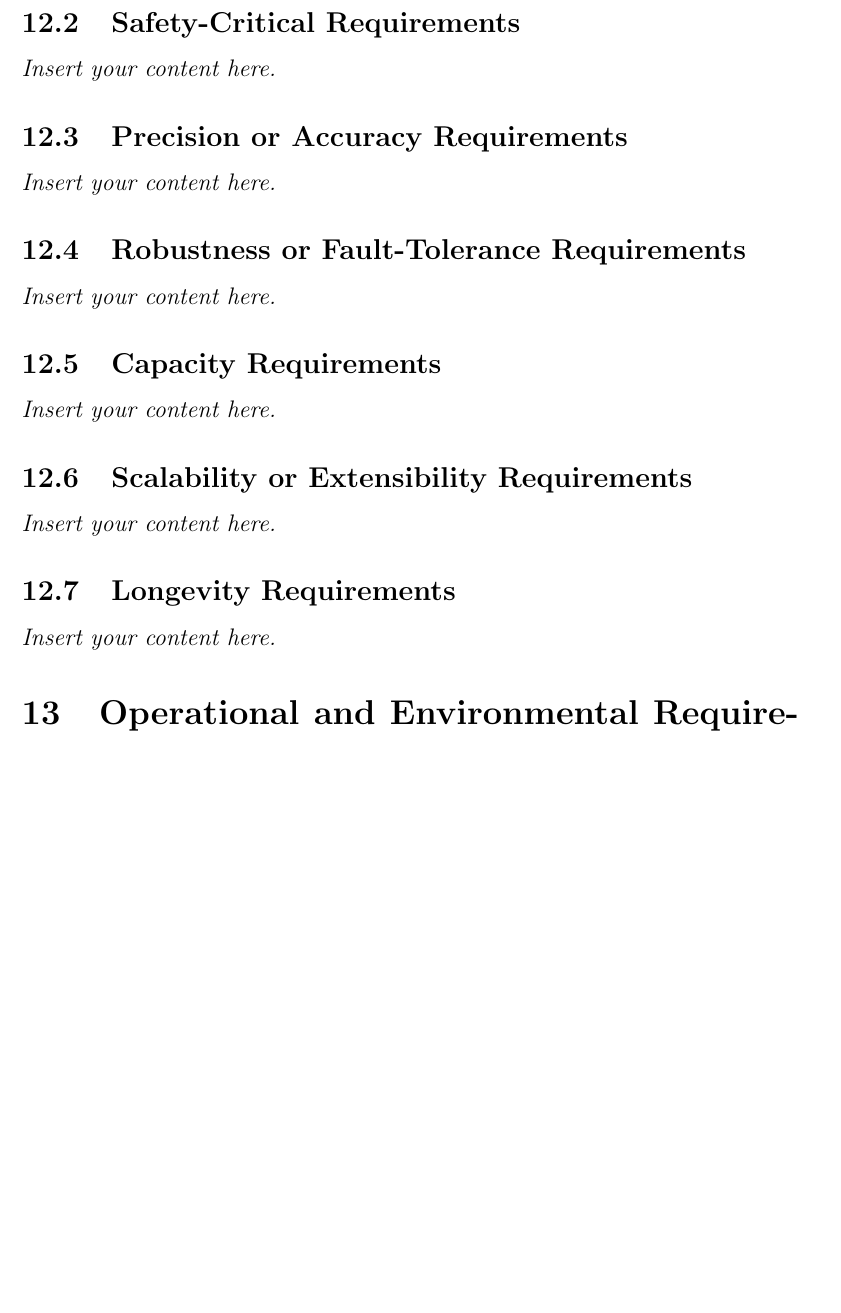
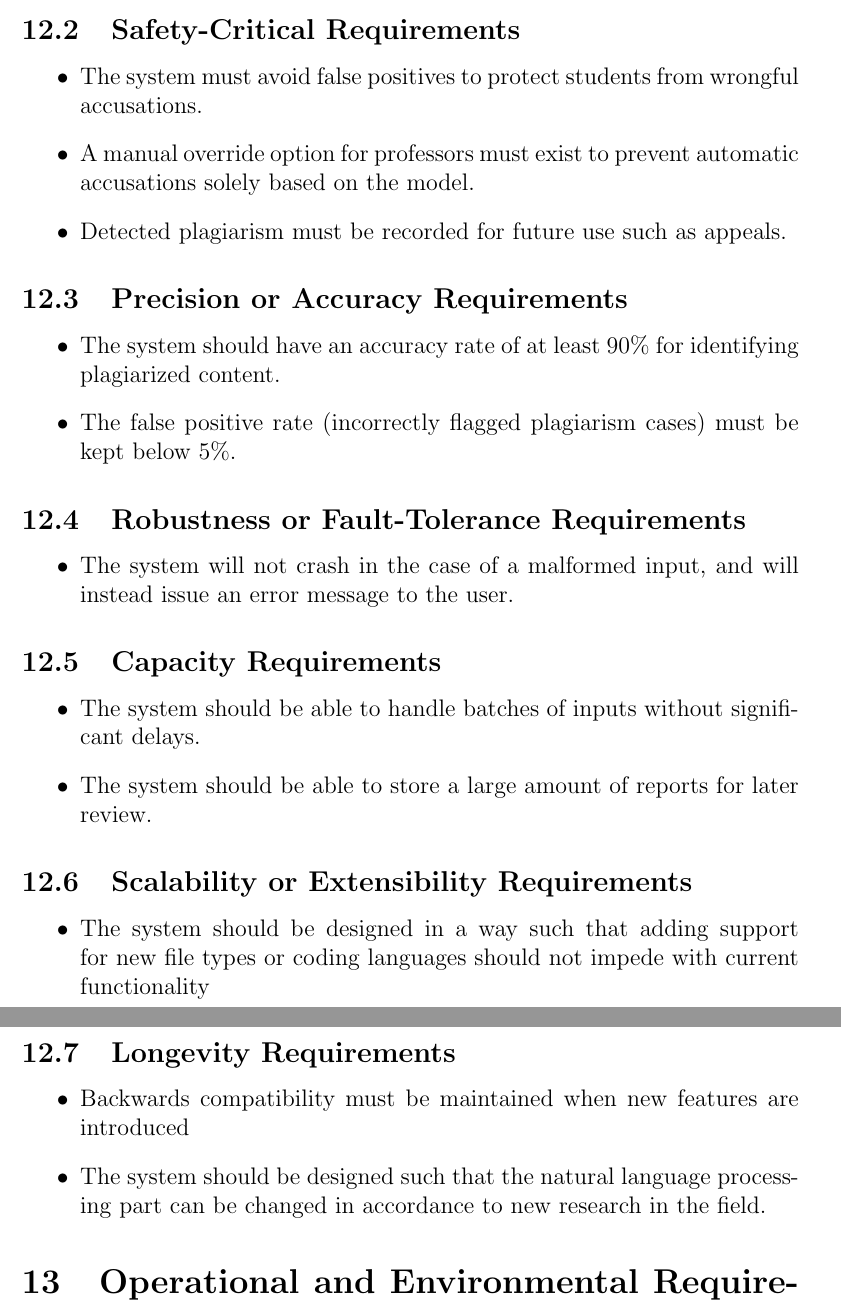
Before and after one commit to lilweege/SyntaxSentinels, a LaTeX document (docs/SRS-Volere/SRS.tex): part of page 17 of 26 before the commit and two parts of pages 17 and 18 of 27 after it, the two joined at a grey line, cut so that both start at the same text, the shorter picture padded with empty space. Compiled offline with pdfLaTeX.

Commit message:
performance requirements done

```diff
--- a/docs/SRS-Volere/SRS.tex
+++ b/docs/SRS-Volere/SRS.tex
@@ -306,15 +309,32 @@ Due to time constraints, the system will not be fully accessible at launch. But
 \subsection{Safety-Critical Requirements}
-\lips
+\begin{itemize}
+    \item The system must avoid false positives to protect students from wrongful accusations.
+    \item A manual override option for professors must exist to prevent automatic accusations solely based on the model.
+    \item Detected plagiarism must be recorded for future use such as appeals.
+\end{itemize}
 \subsection{Precision or Accuracy Requirements}
-\lips
+\begin{itemize}
+    \item The system should have an accuracy rate of at least 90\% for identifying plagiarized content.
+    \item The false positive rate (incorrectly flagged plagiarism cases) must be kept below 5\%.
+\end{itemize}
 \subsection{Robustness or Fault-Tolerance Requirements}
-\lips
+\begin{itemize}
+    \item The system will not crash in the case of a malformed input, and will instead issue an error message to the user.
+\end{itemize}
 \subsection{Capacity Requirements}
-\lips
+\begin{itemize}
+    \item The system should be able to handle batches of inputs without significant delays.
+    \item The system should be able to store a large amount of reports for later review.
+\end{itemize}
 \subsection{Scalability or Extensibility Requirements}
-\lips
+\begin{itemize}
+    \item The system should be designed in a way such that adding support for new file types or coding languages should not impede with current functionality
+\end{itemize}
 \subsection{Longevity Requirements}
-\lips
+\begin{itemize}
+    \item Backwards compatibility must be maintained when new features are introduced
+    \item The system should be designed such that the natural language processing part can be changed in accordance to new research in the field.
+\end{itemize}
 
 \section{Operational and Environmental Requirements}
 \subsection{Expected Physical Environment}
```
Also changed, not shown: docs/SRS-Volere/SRS.pdf, docs/SRS-Volere/SRS.tex (5 more changed lines).
